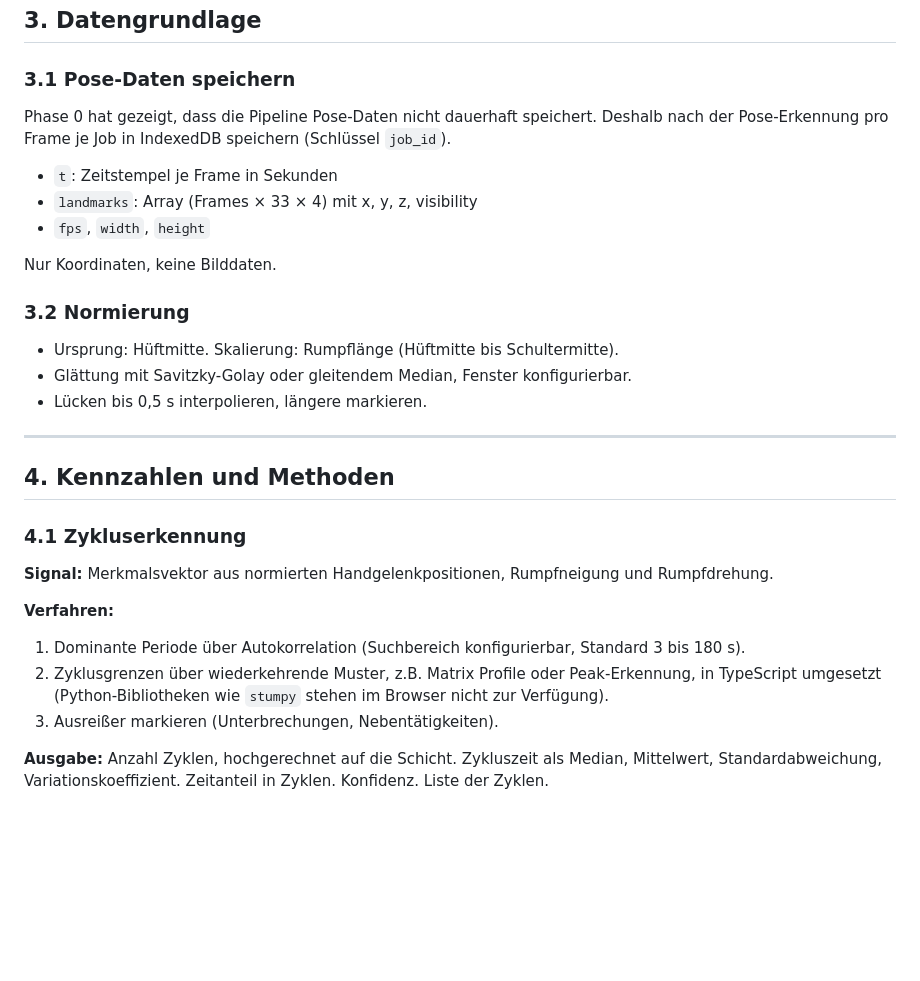
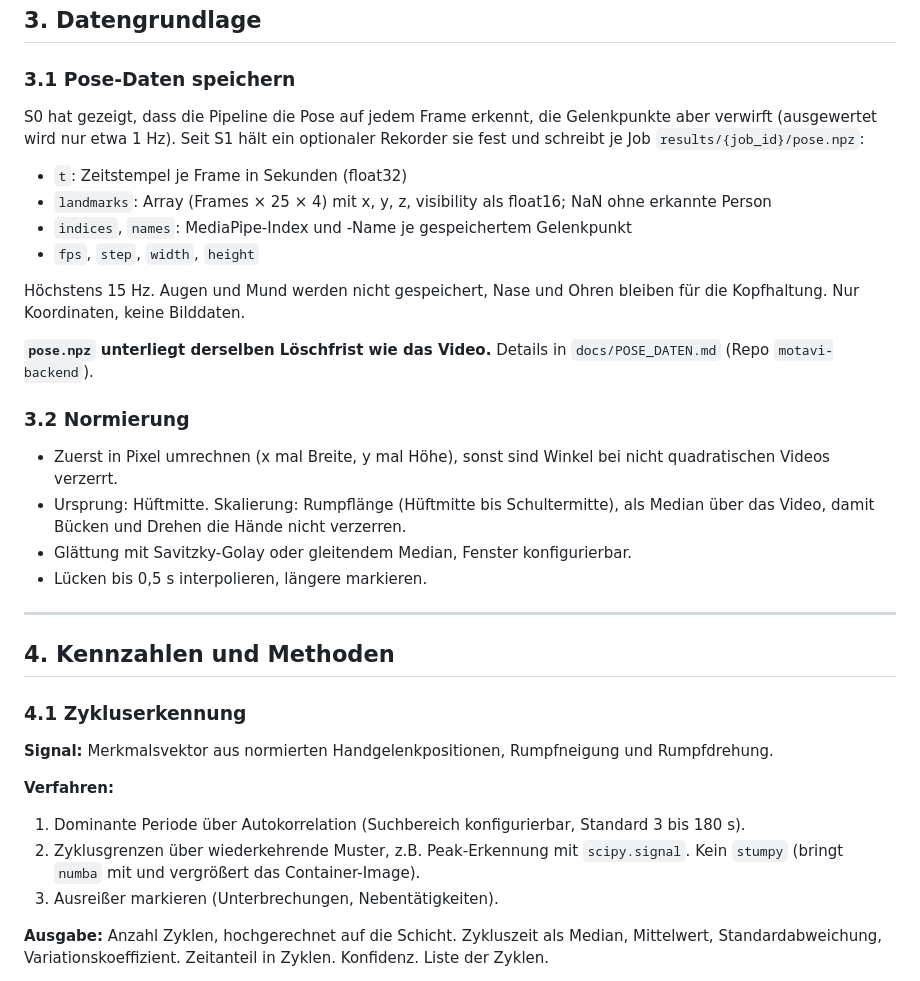
Before and after one commit to AlexanderHeinz01/motavi, a Markdown page: docs/STECKBRIEF_MODUL.md, the part around one of its changes. GitHub-like rendering; blank space fills up the shorter version.

```diff
--- a/docs/STECKBRIEF_MODUL.md
+++ b/docs/STECKBRIEF_MODUL.md
@@ -56,17 +60,21 @@ Der Steckbrief beantwortet:
 
 ### 3.1 Pose-Daten speichern
 
-Phase 0 hat gezeigt, dass die Pipeline Pose-Daten nicht dauerhaft speichert. Deshalb nach der Pose-Erkennung pro Frame je Job in IndexedDB speichern (Schlüssel `job_id`).
+S0 hat gezeigt, dass die Pipeline die Pose auf jedem Frame erkennt, die Gelenkpunkte aber verwirft (ausgewertet wird nur etwa 1 Hz). Seit S1 hält ein optionaler Rekorder sie fest und schreibt je Job `results/{job_id}/pose.npz`:
 
-- `t`: Zeitstempel je Frame in Sekunden
-- `landmarks`: Array (Frames × 33 × 4) mit x, y, z, visibility
-- `fps`, `width`, `height`
+- `t`: Zeitstempel je Frame in Sekunden (float32)
+- `landmarks`: Array (Frames × 25 × 4) mit x, y, z, visibility als float16; NaN ohne erkannte Person
+- `indices`, `names`: MediaPipe-Index und -Name je gespeichertem Gelenkpunkt
+- `fps`, `step`, `width`, `height`
 
-Nur Koordinaten, keine Bilddaten.
+Höchstens 15 Hz. Augen und Mund werden nicht gespeichert, Nase und Ohren bleiben für die Kopfhaltung. Nur Koordinaten, keine Bilddaten.
+
+**`pose.npz` unterliegt derselben Löschfrist wie das Video.** Details in `docs/POSE_DATEN.md` (Repo `motavi-backend`).
 
 ### 3.2 Normierung
 
-- Ursprung: Hüftmitte. Skalierung: Rumpflänge (Hüftmitte bis Schultermitte).
+- Zuerst in Pixel umrechnen (x mal Breite, y mal Höhe), sonst sind Winkel bei nicht quadratischen Videos verzerrt.
+- Ursprung: Hüftmitte. Skalierung: Rumpflänge (Hüftmitte bis Schultermitte), als Median über das Video, damit Bücken und Drehen die Hände nicht verzerren.
 - Glättung mit Savitzky-Golay oder gleitendem Median, Fenster konfigurierbar.
 - Lücken bis 0,5 s interpolieren, längere markieren.
 
@@ -80,7 +88,7 @@ Nur Koordinaten, keine Bilddaten.
 
 **Verfahren:**
 1. Dominante Periode über Autokorrelation (Suchbereich konfigurierbar, Standard 3 bis 180 s).
-2. Zyklusgrenzen über wiederkehrende Muster, z.B. Matrix Profile oder Peak-Erkennung, in TypeScript umgesetzt (Python-Bibliotheken wie `stumpy` stehen im Browser nicht zur Verfügung).
+2. Zyklusgrenzen über wiederkehrende Muster, z.B. Peak-Erkennung mit `scipy.signal`. Kein `stumpy` (bringt `numba` mit und vergrößert das Container-Image).
 3. Ausreißer markieren (Unterbrechungen, Nebentätigkeiten).
 
 **Ausgabe:** Anzahl Zyklen, hochgerechnet auf die Schicht. Zykluszeit als Median, Mittelwert, Standardabweichung, Variationskoeffizient. Zeitanteil in Zyklen. Konfidenz. Liste der Zyklen.
```
Also changed, not shown: other parts of docs/STECKBRIEF_MODUL.md (+25 -19 lines), CLAUDE.md (+3 -2 lines).
